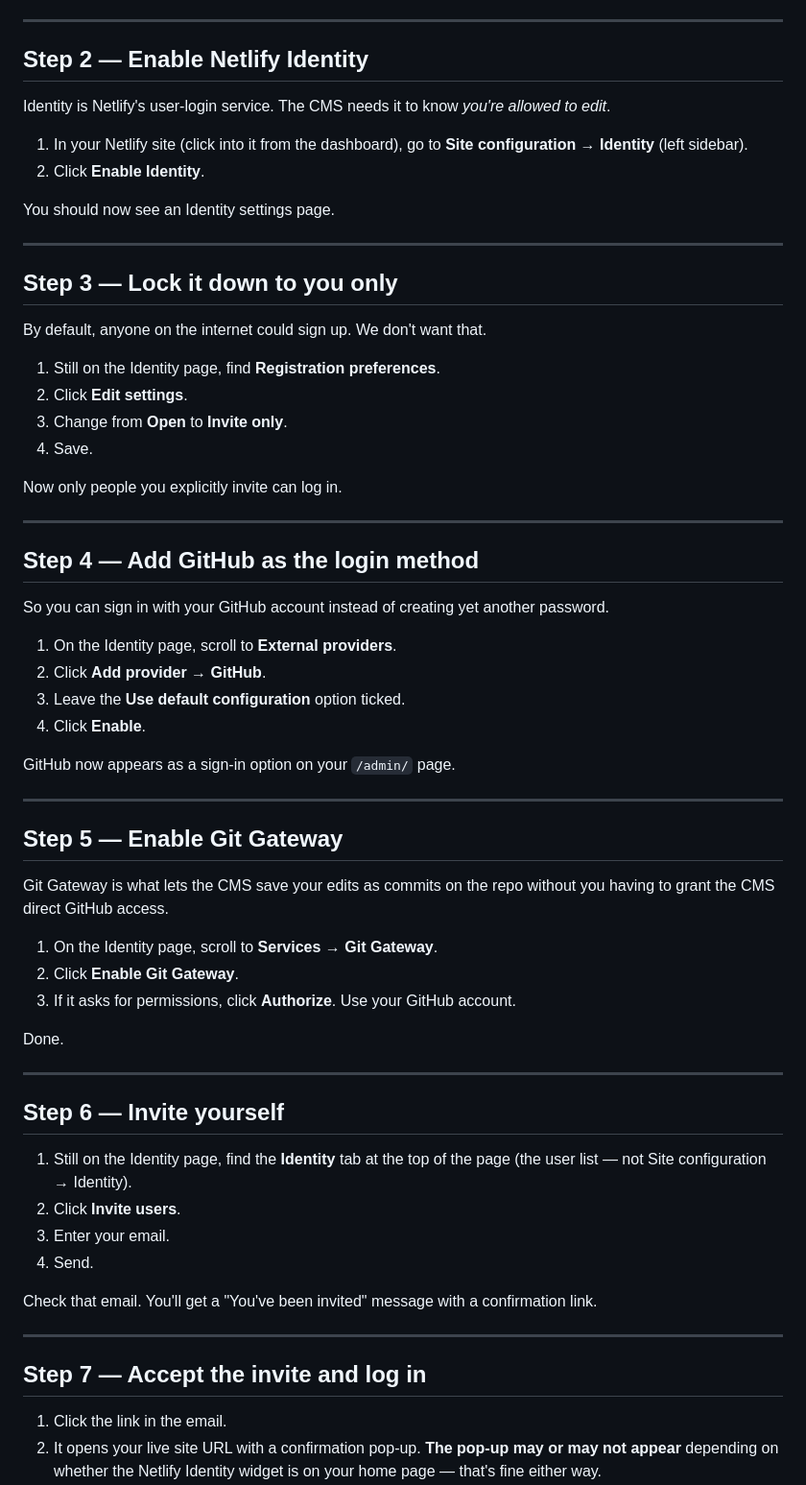
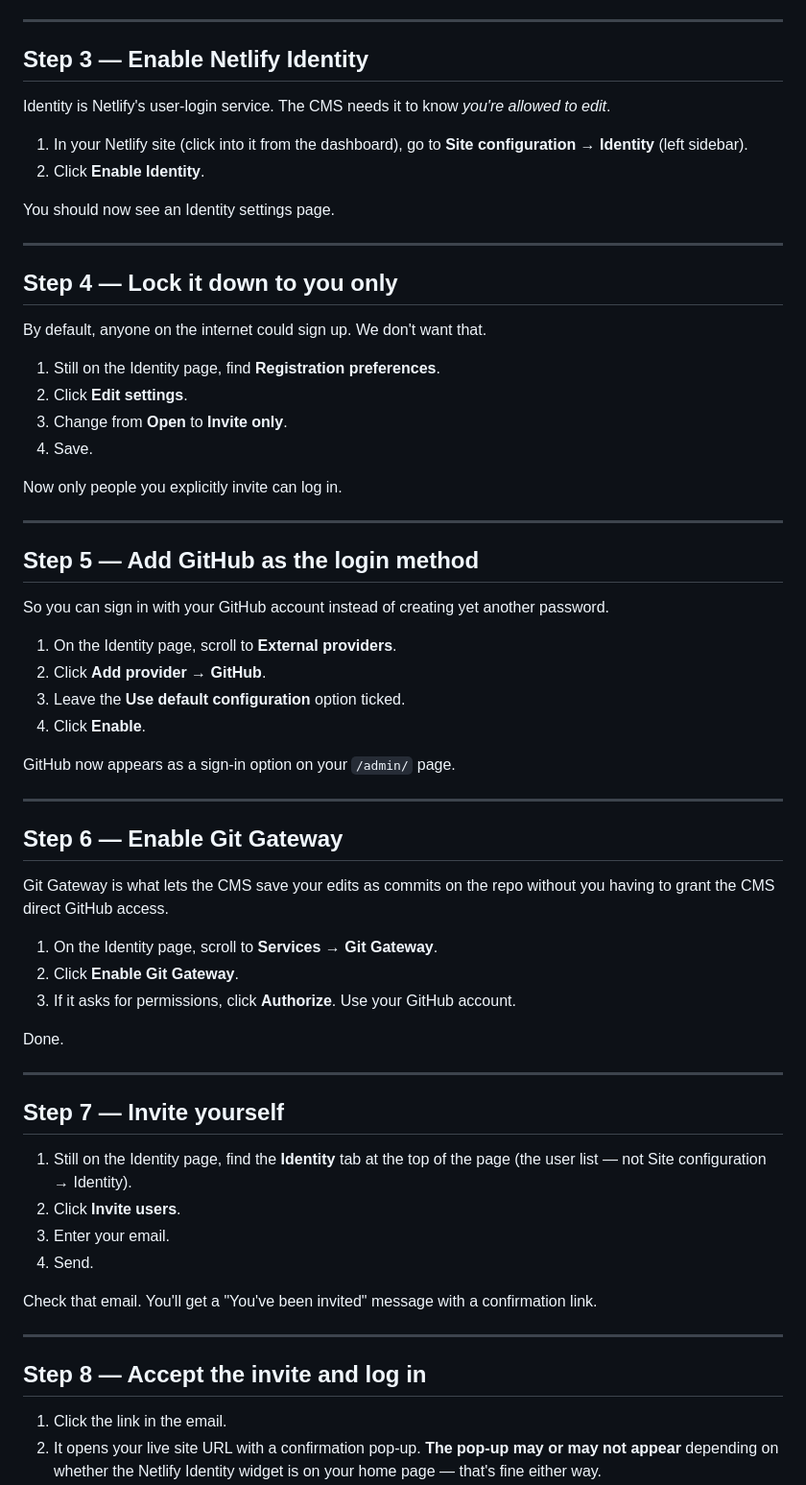
Before and after one commit to martimm99/menendezmorro-portfolio, a Markdown page: NETLIFY_SETUP.md, the part around one of its changes. Shown at 96% size. Rendered like a GitHub page.

```diff
--- a/NETLIFY_SETUP.md
+++ b/NETLIFY_SETUP.md
@@ -33,7 +77,7 @@ If you've already connected the repo to Netlify and the site builds, **skip to S
 
 ---
 
-## Step 2 — Enable Netlify Identity
+## Step 3 — Enable Netlify Identity
 
 Identity is Netlify's user-login service. The CMS needs it to know *you're allowed to edit*.
 
@@ -44,7 +88,7 @@ You should now see an Identity settings page.
 
 ---
 
-## Step 3 — Lock it down to you only
+## Step 4 — Lock it down to you only
 
 By default, anyone on the internet could sign up. We don't want that.
 
@@ -57,7 +101,7 @@ Now only people you explicitly invite can log in.
 
 ---
 
-## Step 4 — Add GitHub as the login method
+## Step 5 — Add GitHub as the login method
 
 So you can sign in with your GitHub account instead of creating yet another password.
 
@@ -70,7 +114,7 @@ GitHub now appears as a sign-in option on your `/admin/` page.
 
 ---
 
-## Step 5 — Enable Git Gateway
+## Step 6 — Enable Git Gateway
 
 Git Gateway is what lets the CMS save your edits as commits on the repo without you having to grant the CMS direct GitHub access.
 
@@ -82,7 +126,7 @@ Done.
 
 ---
 
-## Step 6 — Invite yourself
+## Step 7 — Invite yourself
 
 1. Still on the Identity page, find the **Identity** tab at the top of the page (the user list — not Site configuration → Identity).
 2. Click **Invite users**.
@@ -93,7 +137,7 @@ Check that email. You'll get a "You've been invited" message with a confirmation
 
 ---
 
-## Step 7 — Accept the invite and log in
+## Step 8 — Accept the invite and log in
 
 1. Click the link in the email.
 2. It opens your live site URL with a confirmation pop-up. **The pop-up may or may not appear** depending on whether the Netlify Identity widget is on your home page — that's fine either way.
```
Also changed, not shown: other parts of NETLIFY_SETUP.md (+49 -5 lines).
